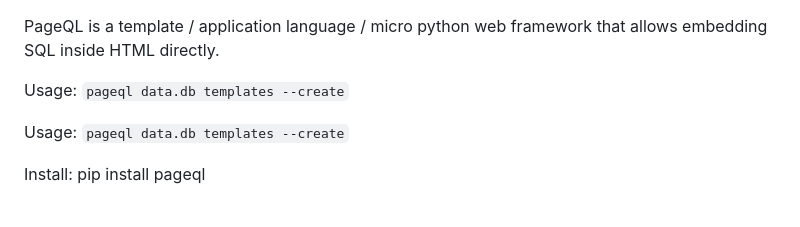
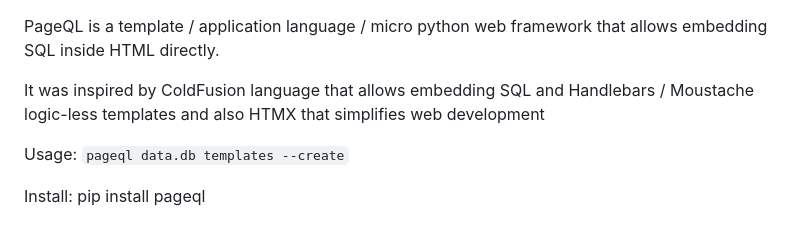
Before and after one commit to adamritter/pageql, a Markdown page: README.md, the part around the change. GitHub-like rendering.

````diff
--- a/README.md
+++ b/README.md
@@ -1,6 +1,6 @@
 PageQL is a template / application language / micro python web framework that allows embedding SQL inside HTML directly.
 
-Usage: ```pageql data.db templates --create```
+It was inspired by ColdFusion language that allows embedding SQL and Handlebars / Moustache logic-less templates and also HTMX that simplifies web development
 
 Usage: ```pageql data.db templates --create```
 
````
